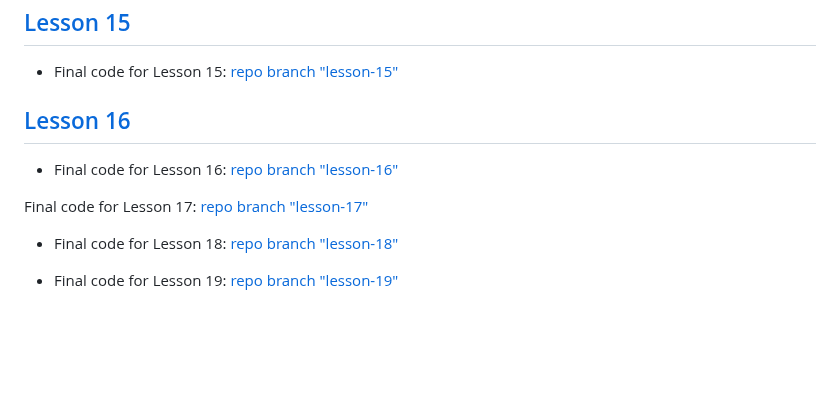
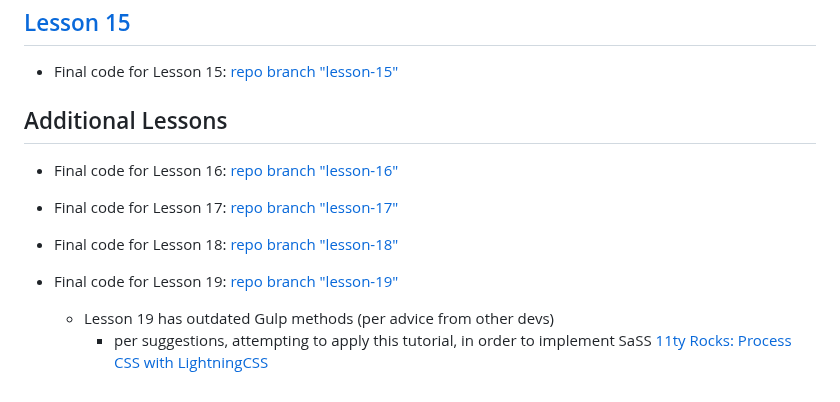
Before and after one commit to maiya-22/learning-repo__learn-11ty-from-scratch, a Markdown page: README.md, the part around one of its changes. Drawn GitHub-style; folded sections open; blank space fills up the shorter version.

Commit message:
lesson notes updated.

```diff
--- a/README.md
+++ b/README.md
@@ -150,14 +146,15 @@ Deploy:
 
 - Final code for Lesson 15: [repo branch "lesson-15"](https://github.com/maiya-22/learning-repo__learn-11ty-from-scratch/tree/Lesson-15)
 
-## [Lesson 16](https://learneleventyfromscratch.com/lesson/16.html)
+## Additional Lessons
 
 - Final code for Lesson 16: [repo branch "lesson-16"](https://github.com/maiya-22/learning-repo__learn-11ty-from-scratch/tree/Lesson-16)
 
-Final code for Lesson 17: [repo branch "lesson-17"](https://github.com/maiya-22/learning-repo__learn-11ty-from-scratch/tree/Lesson-17)
+- Final code for Lesson 17: [repo branch "lesson-17"](https://github.com/maiya-22/learning-repo__learn-11ty-from-scratch/tree/Lesson-17)
 
 - Final code for Lesson 18: [repo branch "lesson-18"](https://github.com/maiya-22/learning-repo__learn-11ty-from-scratch/tree/Lesson-18)
 
 - Final code for Lesson 19: [repo branch "lesson-19"](https://github.com/maiya-22/learning-repo__learn-11ty-from-scratch/tree/Lesson-19)
 
-</details>
+  - Lesson 19 has outdated Gulp methods (per advice from other devs)
+    - per suggestions, attempting to apply this tutorial, in order to implement SaSS [11ty Rocks: Process CSS with LightningCSS](https://11ty.rocks/posts/process-css-with-lightningcss/)
```
Also changed, not shown: other parts of README.md (+0 -4 lines).
